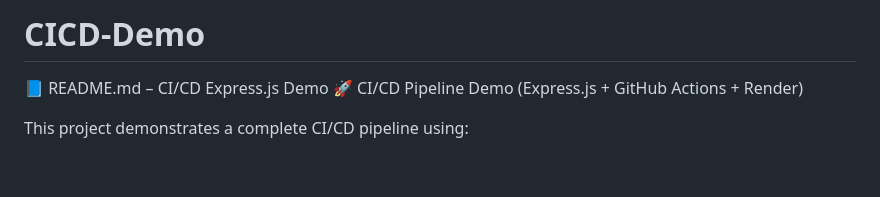
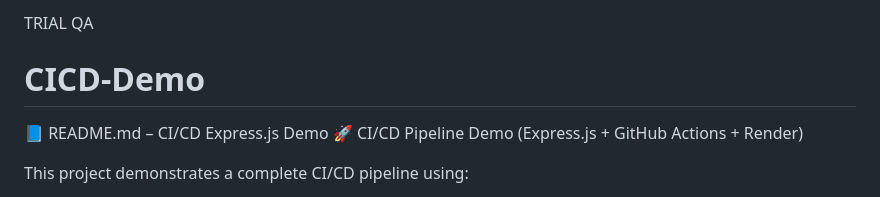
Before and after one commit to Software-Engineering-DevOps/CICD-Demo, a Markdown page: README.md, the part around the change. GitHub-like rendering; blank space fills up the shorter version.

Commit message:
Update README for CI/CD Express.js Demo

```diff
--- a/README.md
+++ b/README.md
@@ -1,4 +1,6 @@
-# CICD-Demo
+TRIAL QA
+
+ # CICD-Demo
 📘 README.md – CI/CD Express.js Demo
 🚀 CI/CD Pipeline Demo (Express.js + GitHub Actions + Render)
 
```
